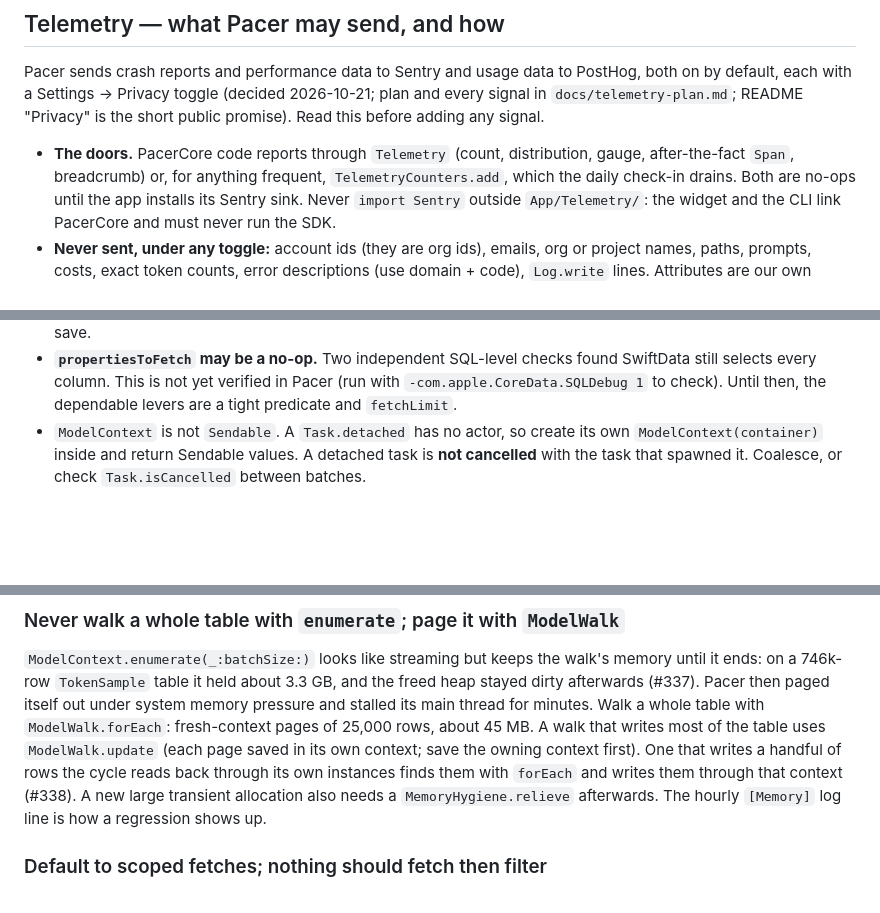
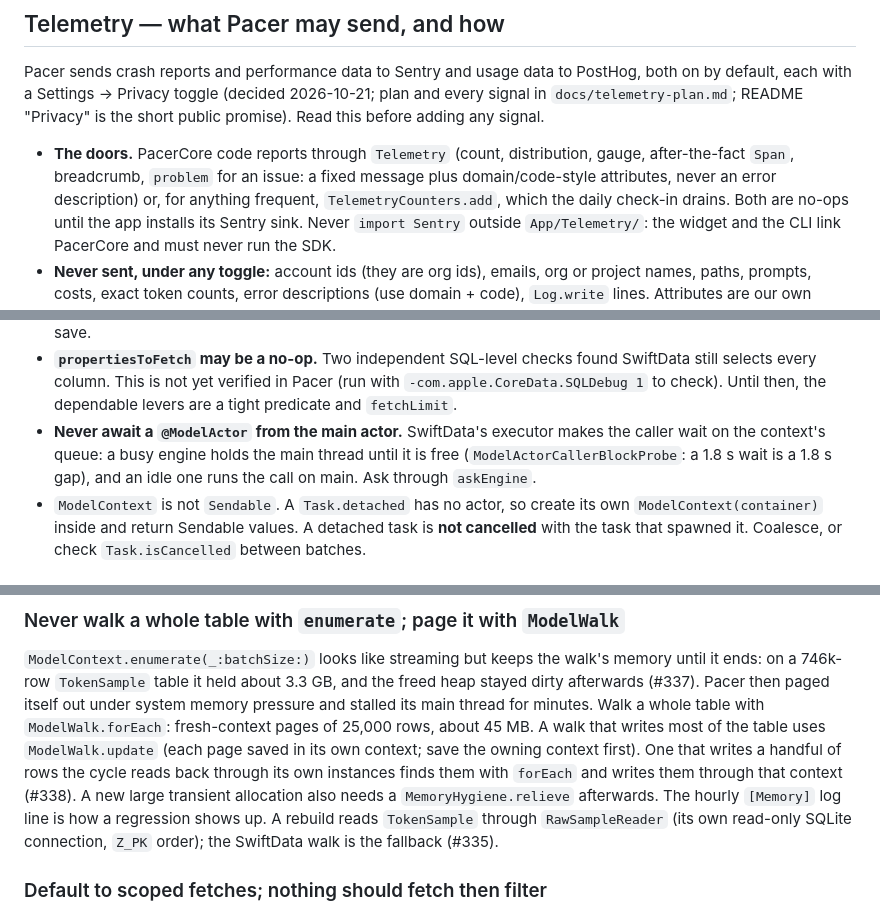
Before and after one commit to EricAndrechek/Pacer, a Markdown page: AGENTS.md, 3 parts joined by grey strips. Drawn GitHub-style; blank space fills up the shorter version.

```diff
--- a/AGENTS.md
+++ b/AGENTS.md
@@ -234,7 +234,7 @@ every signal in `docs/telemetry-plan.md`; README "Privacy" is the short public
 promise). Read this before adding any signal.
 
 - **The doors.** PacerCore code reports through `Telemetry` (count,
-  distribution, gauge, after-the-fact `Span`, breadcrumb) or, for anything
+  distribution, gauge, after-the-fact `Span`, breadcrumb, `problem` for an issue: a fixed message plus domain/code-style attributes, never an error description) or, for anything
   frequent, `TelemetryCounters.add`, which the daily check-in drains. Both are
   no-ops until the app installs its Sentry sink. Never `import Sentry` outside
   `App/Telemetry/`: the widget and the CLI link PacerCore and must never run the
@@ -1046,6 +1046,7 @@ which showed nothing new and hid cards that were missing their own updates.
   found SwiftData still selects every column. This is not yet verified in
   Pacer (run with `-com.apple.CoreData.SQLDebug 1` to check). Until then,
   the dependable levers are a tight predicate and `fetchLimit`.
+- **Never await a `@ModelActor` from the main actor.** SwiftData's executor makes the caller wait on the context's queue: a busy engine holds the main thread until it is free (`ModelActorCallerBlockProbe`: a 1.8 s wait is a 1.8 s gap), and an idle one runs the call on main. Ask through `askEngine`.
 - `ModelContext` is not `Sendable`. A `Task.detached` has no actor, so
   create its own `ModelContext(container)` inside and return Sendable values.
   A detached task is **not cancelled** with the task that spawned it.
@@ -1088,6 +1089,7 @@ first). One that writes a handful of rows the cycle reads back through its own
 instances finds them with `forEach` and writes them through that context (#338).
 A new large transient allocation also needs a `MemoryHygiene.relieve` afterwards.
 The hourly `[Memory]` log line is how a regression shows up.
+A rebuild reads `TokenSample` through `RawSampleReader` (its own read-only SQLite connection, `Z_PK` order); the SwiftData walk is the fallback (#335).
 
 ### Default to scoped fetches; nothing should fetch then filter
 
```
Also changed, not shown: Skills/pacer/SKILL.md (+2 -0 lines), docs/telemetry-plan.md (+17 -6 lines).
